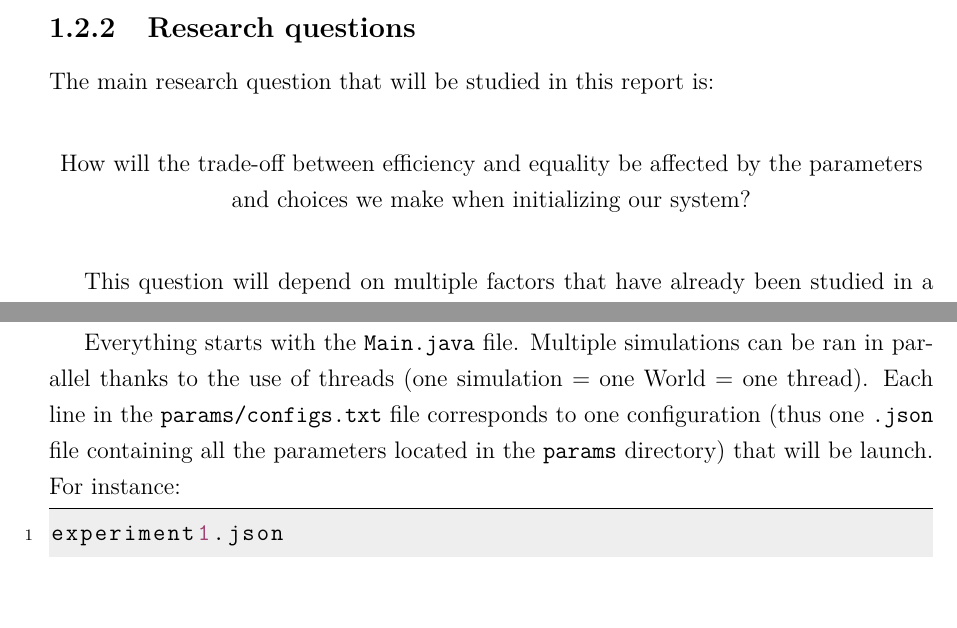
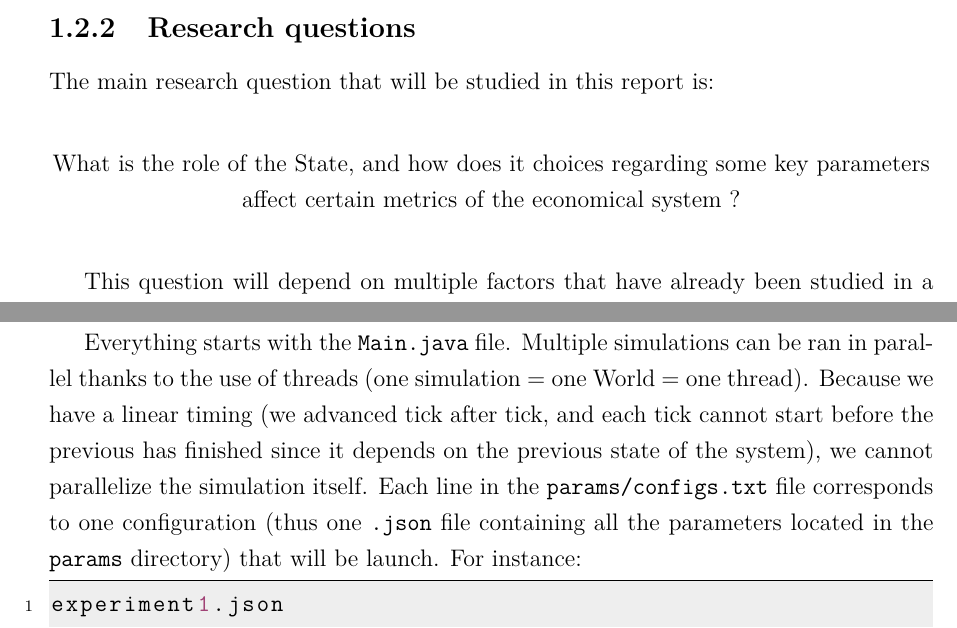
Before and after one commit to RicGR98/MasterThesis, a LaTeX thesis (report/main.tex, which reads report/introduction.tex, report/simulation.tex): two parts of pages 9 and 31 of 72, joined at a grey line, cut so that both start at the same text. Compiled offline with pdfLaTeX.

Commit message:
Report: Some general improvements

```diff
--- a/report/introduction.tex
+++ b/report/introduction.tex
@@ -39,7 +39,7 @@ The main research question that will be studied in this report is:
 \vspace*{0.5cm}
 
 \begin{center}
-    How will the trade-off between efficiency and equality be affected by the parameters and choices we make when initializing our system?
+    What is the role of the State, and how does it choices regarding some key parameters affect certain metrics of the economical system ?
 \end{center}
 
 \vspace*{0.5cm}
--- a/report/simulation.tex
+++ b/report/simulation.tex
@@ -59,7 +59,7 @@ All parameters of the simulation have been regrouped into a single configuration
 
     The simulation has been coded using Java 16 for its large range of libraries, robustness, rapidness (compared to Python for instance), its strongly typed paradigm and, of course, because of its Object Oriented Programming paradigm (OOP) which fits how we will code our models (see next section).
 
-    Everything starts with the \texttt{Main.java} file. Multiple simulations can be ran in parallel thanks to the use of threads (one simulation = one World = one thread). Each line in the \texttt{params/configs.txt} file corresponds to one configuration (thus one \texttt{.json} file containing all the parameters located in the \texttt{params} directory) that will be launch. For instance:
+    Everything starts with the \texttt{Main.java} file. Multiple simulations can be ran in parallel thanks to the use of threads (one simulation = one World = one thread). Because we have a linear timing (we advanced tick after tick, and each tick cannot start before the previous has finished since it depends on the previous state of the system), we cannot parallelize the simulation itself. Each line in the \texttt{params/configs.txt} file corresponds to one configuration (thus one \texttt{.json} file containing all the parameters located in the \texttt{params} directory) that will be launch. For instance:
 
     \begin{lstlisting}[language=json,firstnumber=1]
 experiment1.json
```
Also changed, not shown: report/conclusion.tex (+1 -1 lines), papers/chelman - mémoire.pdf (deleted), papers/heneffe - mémoire.pdf (deleted), papers/mouad - mémoire.pdf (deleted), 1 other file.
